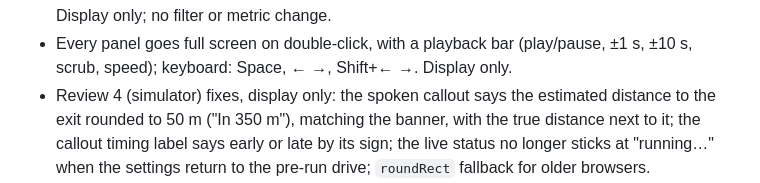
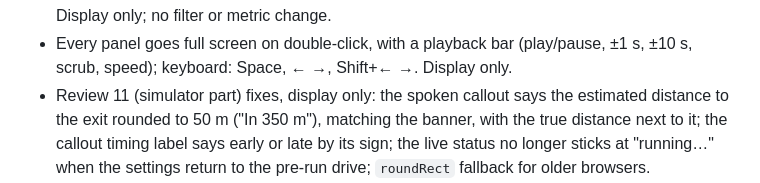
Before and after one commit to alpermutlu2/Tunnel-navigation, a Markdown page: CHANGELOG.md, the part around the change. GitHub-like rendering.

Commit message:
CHANGELOG: review number fix; review 12 added
Co-Authored-By: Claude Opus 5.5 <noreply@anthropic.com>
Claude-Session: https://claude.ai/code/session_016swHssPDgMCFJzi1kiFz5W

```diff
--- a/CHANGELOG.md
+++ b/CHANGELOG.md
@@ -45,7 +45,7 @@ Design decisions and their reasons live in `DESIGN.md` (decision log, section 12
   Display only; no filter or metric change.
 - Every panel goes full screen on double-click, with a playback bar (play/pause, ±1 s, ±10 s,
   scrub, speed); keyboard: Space, ← →, Shift+← →. Display only.
-- Review 4 (simulator) fixes, display only: the spoken callout says the estimated distance to the
+- Review 11 (simulator part) fixes, display only: the spoken callout says the estimated distance to the
   exit rounded to 50 m ("In 350 m"), matching the banner, with the true distance next to it; the
   callout timing label says early or late by its sign; the live status no longer sticks at
   "running…" when the settings return to the pre-run drive; `roundRect` fallback for older browsers.
```
Also changed, not shown: docs/reviews/2026-10-21-review-12-v055-case-check.md (added, +130 -0 lines).
